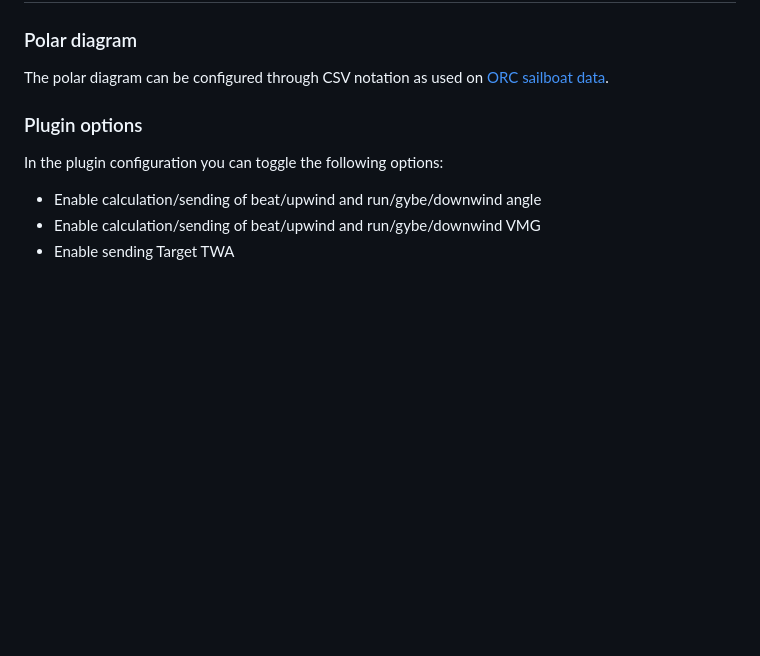
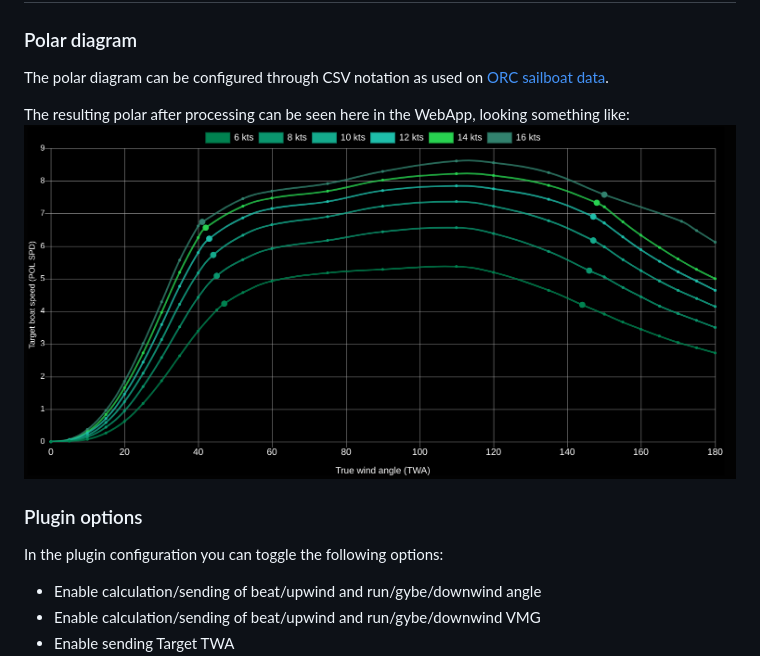
Before and after one commit to htool/signalk-polar-performance-plugin, a Markdown page: README.md, the part around the change. GitHub-like rendering; pictures changed too: doc/BandG_polar.png (added); blank space fills up the shorter version.

Commit message:
Readme polar update

```diff
--- a/README.md
+++ b/README.md
@@ -14,6 +14,10 @@ The following paths are read
 ## Plugin configuration
 ### Polar diagram
 The polar diagram can be configured through CSV notation as used on [ORC sailboat data](https://jieter.github.io/orc-data/site/).
+
+The resulting polar after processing can be seen here in the WebApp, looking something like:
+![](https://raw.githubusercontent.com/htool/signalk-polar-performance-plugin/main/doc/BandG_polar.png)
+
 
 ### Plugin options
 In the plugin configuration you can toggle the following options:
```
Also changed, not shown: 1 other file.
